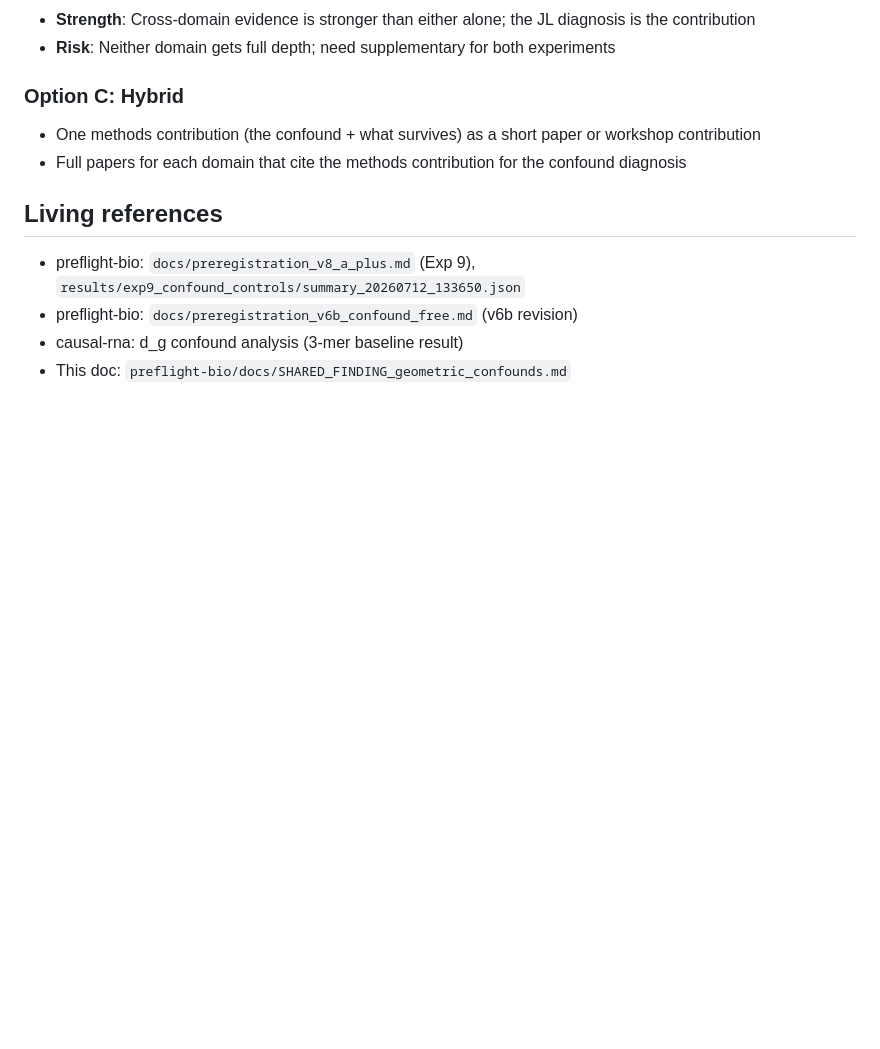
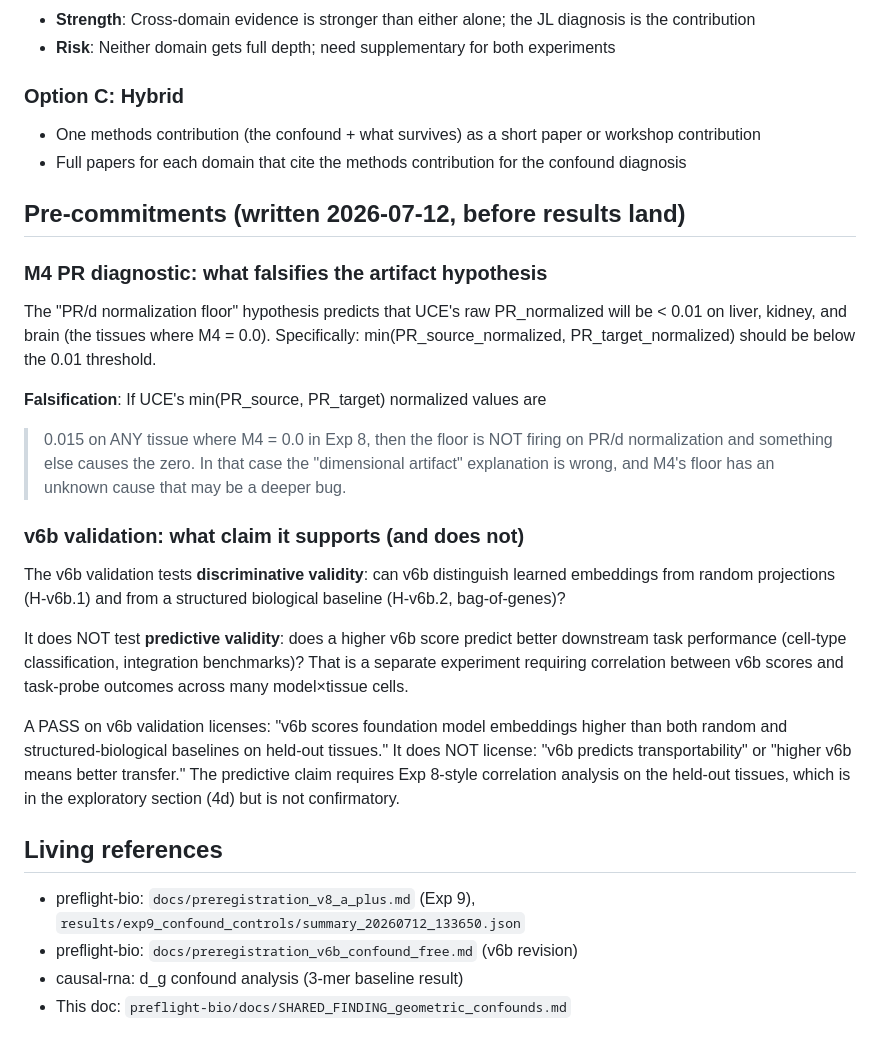
Before and after one commit to elliottower/scib-construct-validity, a Markdown page: docs/SHARED_FINDING_geometric_confounds.md, the part around the change. GitHub-like rendering; blank space fills up the shorter version.

Commit message:
Add .modalignore + pre-commitment sentences before results land
- .modalignore prevents .DS_Store from breaking Modal builds
- Pre-commits in finding doc: PR > 0.015 falsifies M4 artifact hypothesis;
  v6b validation tests discriminative validity NOT predictive validity

```diff
--- a/docs/SHARED_FINDING_geometric_confounds.md
+++ b/docs/SHARED_FINDING_geometric_confounds.md
@@ -72,6 +72,39 @@ Most geometric evaluation methods for embeddings (alignment scores, manifold cur
 - One methods contribution (the confound + what survives) as a short paper or workshop contribution
 - Full papers for each domain that cite the methods contribution for the confound diagnosis
 
+## Pre-commitments (written 2026-07-12, before results land)
+
+### M4 PR diagnostic: what falsifies the artifact hypothesis
+
+The "PR/d normalization floor" hypothesis predicts that UCE's raw
+PR_normalized will be < 0.01 on liver, kidney, and brain (the tissues where
+M4 = 0.0). Specifically: min(PR_source_normalized, PR_target_normalized)
+should be below the 0.01 threshold.
+
+**Falsification**: If UCE's min(PR_source, PR_target) normalized values are
+> 0.015 on ANY tissue where M4 = 0.0 in Exp 8, then the floor is NOT firing
+on PR/d normalization and something else causes the zero. In that case the
+"dimensional artifact" explanation is wrong, and M4's floor has an unknown
+cause that may be a deeper bug.
+
+### v6b validation: what claim it supports (and does not)
+
+The v6b validation tests **discriminative validity**: can v6b distinguish
+learned embeddings from random projections (H-v6b.1) and from a structured
+biological baseline (H-v6b.2, bag-of-genes)?
+
+It does NOT test **predictive validity**: does a higher v6b score predict
+better downstream task performance (cell-type classification, integration
+benchmarks)? That is a separate experiment requiring correlation between
+v6b scores and task-probe outcomes across many model×tissue cells.
+
+A PASS on v6b validation licenses: "v6b scores foundation model embeddings
+higher than both random and structured-biological baselines on held-out
+tissues." It does NOT license: "v6b predicts transportability" or "higher
+v6b means better transfer." The predictive claim requires Exp 8-style
+correlation analysis on the held-out tissues, which is in the exploratory
+section (4d) but is not confirmatory.
+
 ## Living references
 
 - preflight-bio: `docs/preregistration_v8_a_plus.md` (Exp 9), `results/exp9_confound_controls/summary_20260712_133650.json`
```
